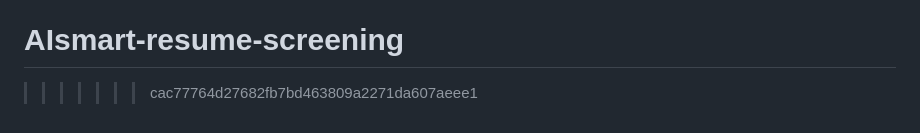
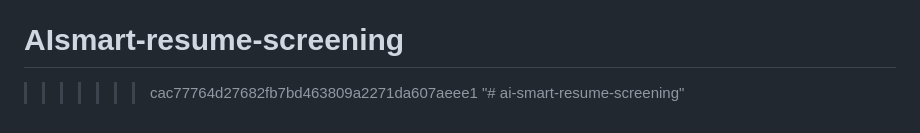
Before and after one commit to DarshanNaina/ai-smart-resume-screening, a Markdown page: README.md, the part around the change. Rendered like a GitHub page.

```diff
--- a/README.md
+++ b/README.md
@@ -156,3 +156,4 @@ Use same environment values and commands:
 =======
 # AIsmart-resume-screening
 >>>>>>> cac77764d27682fb7bd463809a2271da607aeee1
+"# ai-smart-resume-screening"
```
